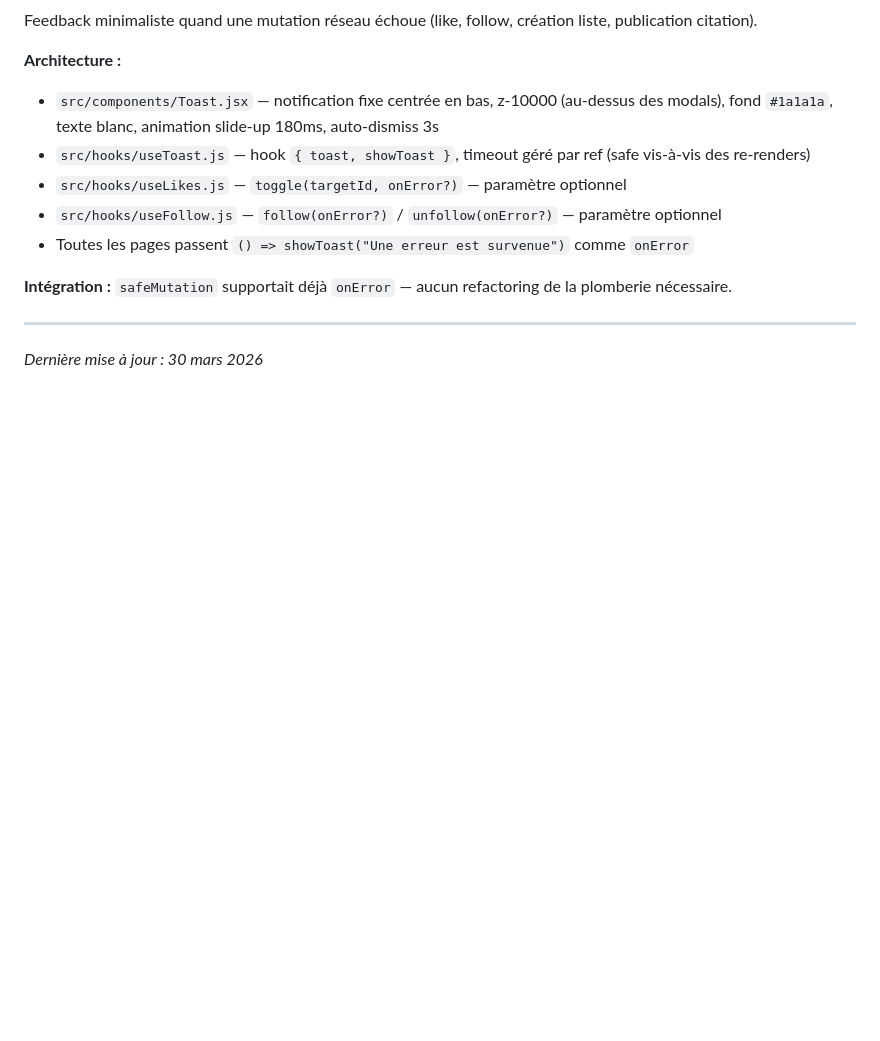
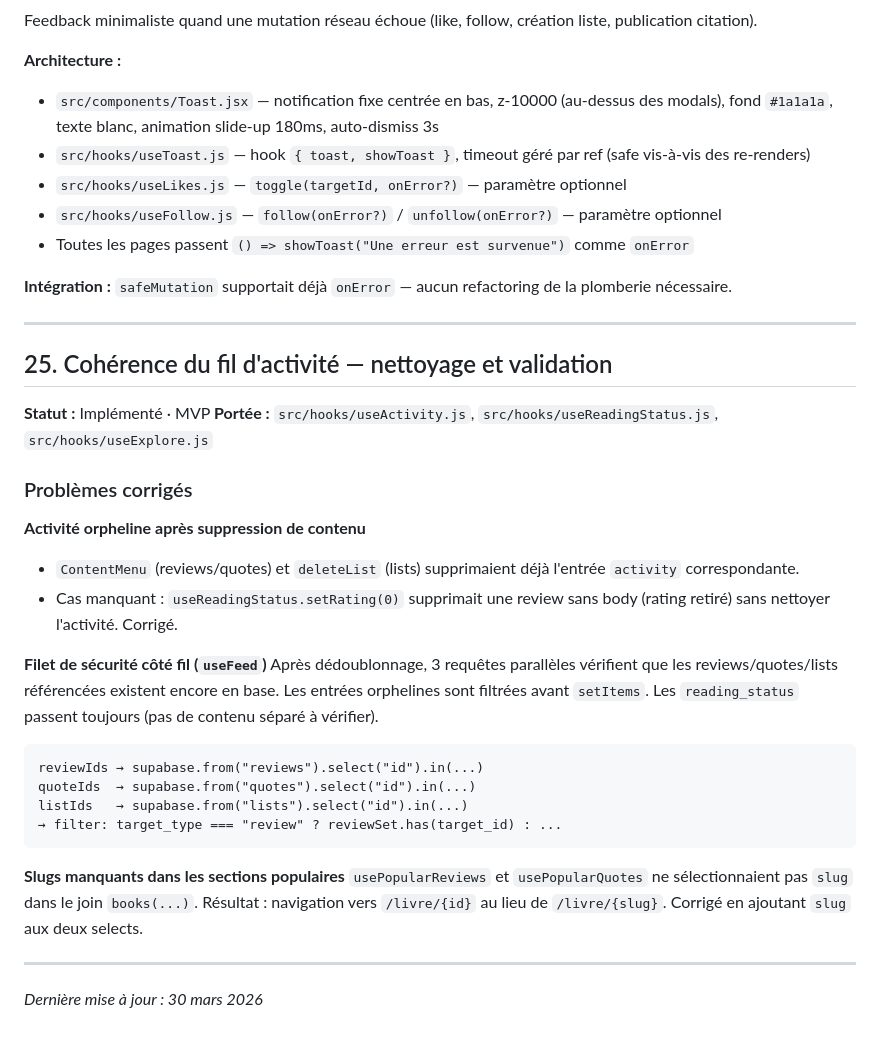
Before and after one commit to alixpresents/reliure, a Markdown page: docs/BACKLOG.md, the part around the change. Drawn GitHub-style; blank space fills up the shorter version.

Commit message:
docs: backlog #25 — cohérence fil d'activité (nettoyage + slugs)
Co-Authored-By: Claude Sonnet 4.6 <noreply@anthropic.com>

````diff
--- a/docs/BACKLOG.md
+++ b/docs/BACKLOG.md
@@ -1251,4 +1251,30 @@ Feedback minimaliste quand une mutation réseau échoue (like, follow, création
 
 ---
 
+## 25. Cohérence du fil d'activité — nettoyage et validation
+
+**Statut :** Implémenté · MVP
+**Portée :** `src/hooks/useActivity.js`, `src/hooks/useReadingStatus.js`, `src/hooks/useExplore.js`
+
+### Problèmes corrigés
+
+**Activité orpheline après suppression de contenu**
+- `ContentMenu` (reviews/quotes) et `deleteList` (lists) supprimaient déjà l'entrée `activity` correspondante.
+- Cas manquant : `useReadingStatus.setRating(0)` supprimait une review sans body (rating retiré) sans nettoyer l'activité. Corrigé.
+
+**Filet de sécurité côté fil (`useFeed`)**
+Après dédoublonnage, 3 requêtes parallèles vérifient que les reviews/quotes/lists référencées existent encore en base. Les entrées orphelines sont filtrées avant `setItems`. Les `reading_status` passent toujours (pas de contenu séparé à vérifier).
+
+```
+reviewIds → supabase.from("reviews").select("id").in(...)
+quoteIds  → supabase.from("quotes").select("id").in(...)
+listIds   → supabase.from("lists").select("id").in(...)
+→ filter: target_type === "review" ? reviewSet.has(target_id) : ...
+```
+
+**Slugs manquants dans les sections populaires**
+`usePopularReviews` et `usePopularQuotes` ne sélectionnaient pas `slug` dans le join `books(...)`. Résultat : navigation vers `/livre/{id}` au lieu de `/livre/{slug}`. Corrigé en ajoutant `slug` aux deux selects.
+
+---
+
 *Dernière mise à jour : 30 mars 2026*
````
